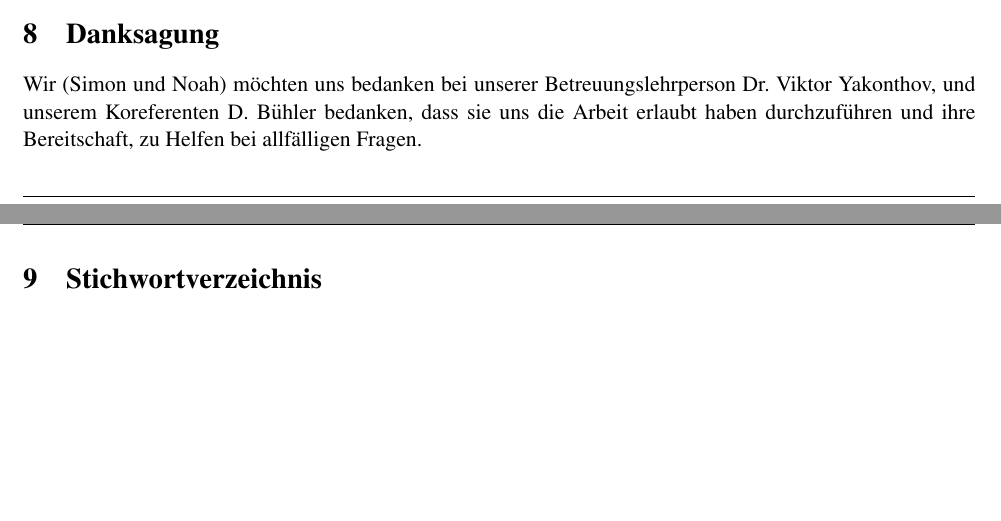
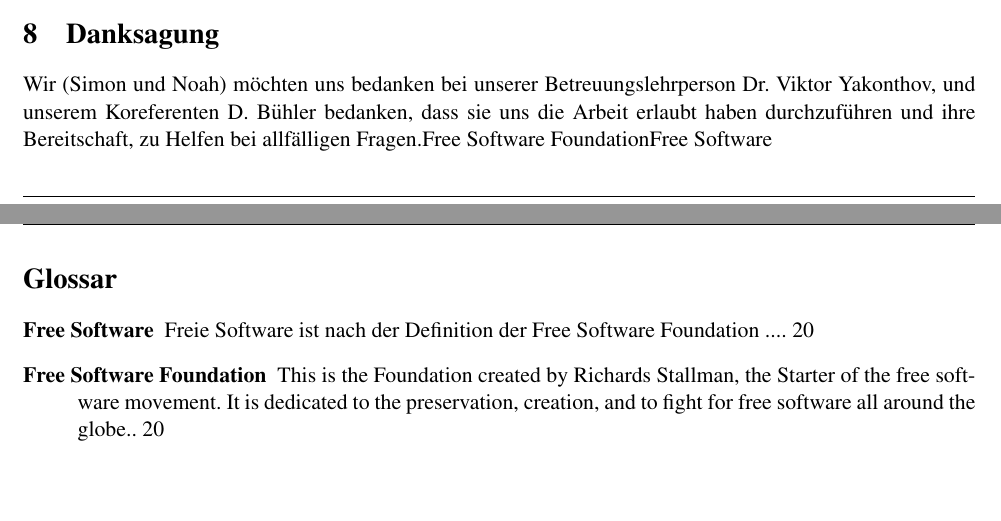
Before and after one commit to noahvogt/texdiary, a LaTeX document (maturText/matur.tex): two parts of pages 22 and 23 of 24, joined at a grey line, cut so that both start at the same text. Compiled offline with pdfLaTeX.

Commit message:
cross refrencing glossary working

```diff
--- a/maturText/matur.tex
+++ b/maturText/matur.tex
@@ -36,10 +36,12 @@ breaklinks=true,anchorcolor=green
 }
 
 % für Stichwortverzeichnis
-\usepackage{imakeidx}
+%\usepackage{imakeidx}
 
 % Indexerstellung
-\makeindex
+%\makeindex
+
+\usepackage{glossaries}
 
 % für Listings für Java
 \usepackage{listings}
@@ -160,6 +162,16 @@ style=alphabetic,
 sorting=ynt
 ]{biblatex}
 \addbibresource{lit/refs.bib}
+
+\makeglossaries
+\newglossaryentry{fsf}{
+    name=Free Software Foundation,
+    description={This is the Foundation created by Richards Stallman, the Starter of the free software movement. It is dedicated to the preservation, creation, and to fight for free software all around the globe.}
+}
+\newglossaryentry{Freie Software}{
+    name=Free Software,
+    description={Freie Software ist nach der Definition der \gls{fsf} ...}
+}
 
 %==================begin document==========================
 
@@ -883,34 +895,23 @@ Das Dependency Managment ist im Vergleich zu UNIX-ähnlichen Betriebssystemen sc
 Ich persönlich habe mich über diese in meinen Augen schlechten Umständen aufgeregt, und das hat mir auch ein gutes Stück an Motivation genommen. So ausgeprägt hatte ich das kaum bei einem meiner Softwareprojekte, und davon habe ich schon einige. Doch ich bin froh, diese Erfahrung gemacht zu haben, als beispielsweise eine ganze Ausbildung in dieses Richtung anzufangen.
 
 \section{Danksagung}
-Wir (Simon und Noah) möchten uns bedanken bei unserer Betreuungslehrperson Dr. Viktor Yakonthov, und unserem Koreferenten D. Bühler bedanken, dass sie uns die Arbeit erlaubt haben durchzuführen und ihre Bereitschaft, zu Helfen bei allfälligen Fragen.
+Wir (Simon und Noah) möchten uns bedanken bei unserer Betreuungslehrperson Dr. Viktor Yakonthov, und unserem Koreferenten D. Bühler bedanken, dass sie uns die Arbeit erlaubt haben durchzuführen und ihre Bereitschaft, zu Helfen bei allfälligen Fragen.\gls{fsf}\gls{Freie Software}
 
 %=======================================
 
-\pagebreak
-
-\section{Stichwortverzeichnis}
+\clearpage
 
 %index Verzeichnis
 % Index soll Stichwortverzeichnis heissen
-\renewcommand{\indexname}{Stichwortverzeichnis}
+%\renewcommand{\indexname}{Stichwortverzeichnis}
 
 % Stichwortverzeichnis endgueltig anzeigen
 
-\printindex % run: makeindex
+%\index{\textbf{COOLDx}} asdsadad
+%\printindex % run: makeindex
             % Aufgaben_zum_LaTeX_Kurs.idx; und nochmals latex
 
-
-
-
-
-
-
-
-
-
-
-
+\printglossary
 \newpage
 \printbibliography
 \end{document}
```
